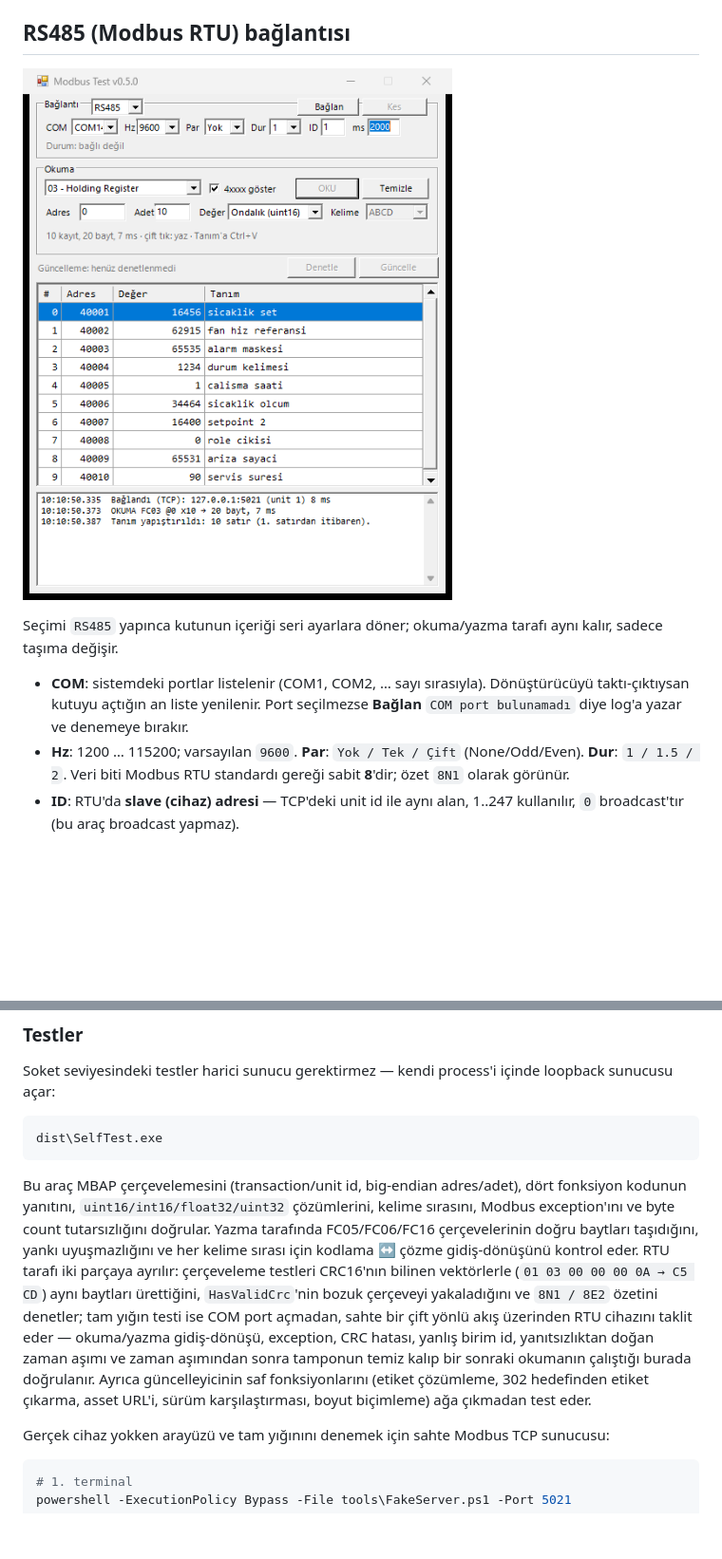
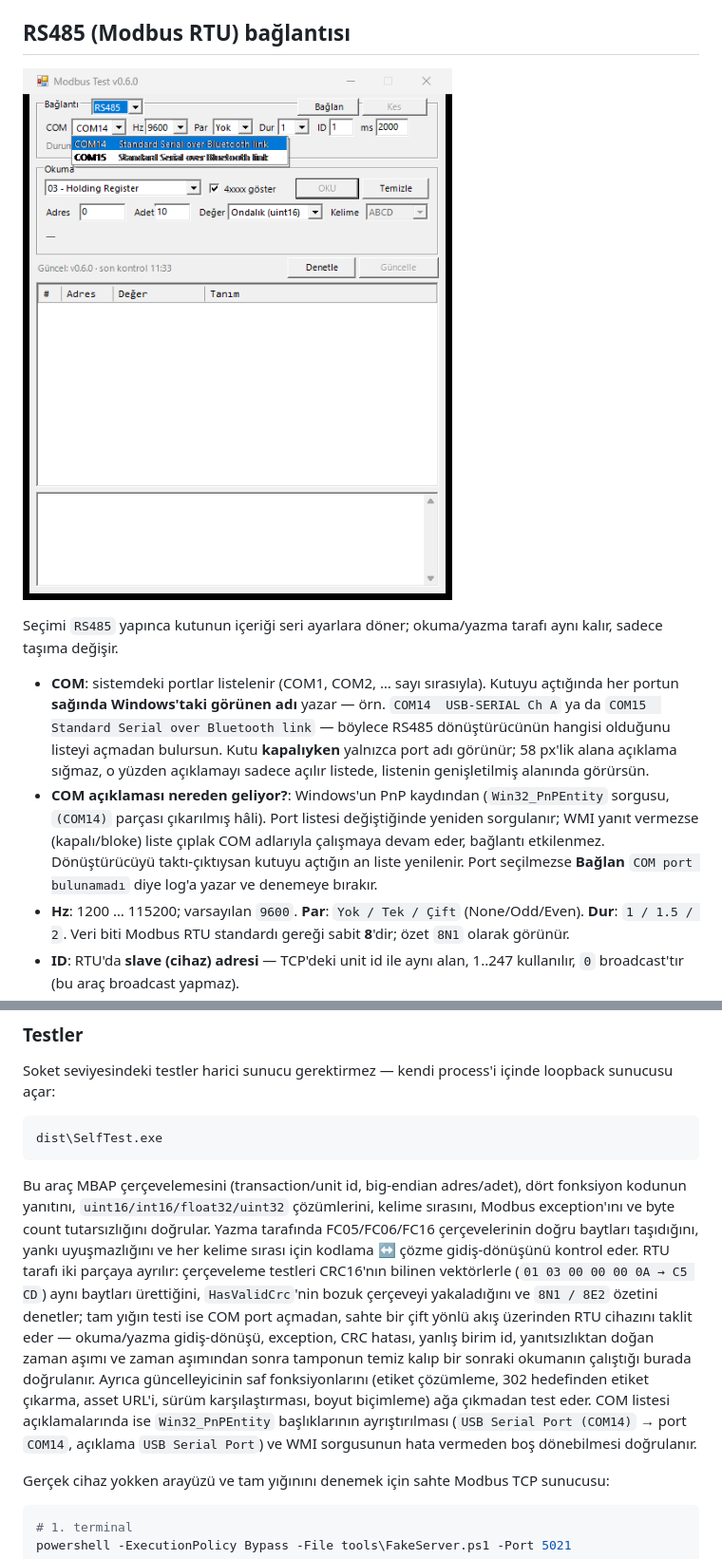
Before and after one commit to dincer552/modbus_scan, a Markdown page: README.md, 2 parts joined by grey strips. Shown at 95% size. GitHub-like rendering; pictures changed too: docs/rs485-modu.png; blank space fills up the shorter version.

````diff
--- a/README.md
+++ b/README.md
@@ -30,7 +30,8 @@ Ek bir şey kurmana gerek yok — Windows 10/11'de gelen .NET Framework 4.8 ile
 
 Seçimi `RS485` yapınca kutunun içeriği seri ayarlara döner; okuma/yazma tarafı aynı kalır, sadece taşıma değişir.
 
-- **COM**: sistemdeki portlar listelenir (COM1, COM2, … sayı sırasıyla). Dönüştürücüyü taktı-çıktıysan kutuyu açtığın an liste yenilenir. Port seçilmezse **Bağlan** `COM port bulunamadı` diye log'a yazar ve denemeye bırakır.
+- **COM**: sistemdeki portlar listelenir (COM1, COM2, … sayı sırasıyla). Kutuyu açtığında her portun **sağında Windows'taki görünen adı** yazar — örn. `COM14  USB-SERIAL Ch A` ya da `COM15  Standard Serial over Bluetooth link` — böylece RS485 dönüştürücünün hangisi olduğunu listeyi açmadan bulursun. Kutu **kapalıyken** yalnızca port adı görünür; 58 px'lik alana açıklama sığmaz, o yüzden açıklamayı sadece açılır listede, listenin genişletilmiş alanında görürsün.
+- **COM açıklaması nereden geliyor?**: Windows'un PnP kaydından (`Win32_PnPEntity` sorgusu, `(COM14)` parçası çıkarılmış hâli). Port listesi değiştiğinde yeniden sorgulanır; WMI yanıt vermezse (kapalı/bloke) liste çıplak COM adlarıyla çalışmaya devam eder, bağlantı etkilenmez. Dönüştürücüyü taktı-çıktıysan kutuyu açtığın an liste yenilenir. Port seçilmezse **Bağlan** `COM port bulunamadı` diye log'a yazar ve denemeye bırakır.
 - **Hz**: 1200 … 115200; varsayılan `9600`. **Par**: `Yok / Tek / Çift` (None/Odd/Even). **Dur**: `1 / 1.5 / 2`. Veri biti Modbus RTU standardı gereği sabit **8**'dir; özet `8N1` olarak görünür.
 - **ID**: RTU'da **slave (cihaz) adresi** — TCP'deki unit id ile aynı alan, 1..247 kullanılır, `0` broadcast'tır (bu araç broadcast yapmaz).
 - **ms**: yanıt bekleme süresi. RS485'te cihaz cevap vermezse `Yanıt gelmedi (2000 ms) — cihaz adresi, hız ve pariteyi kontrol et` yazar; port açık kalır, doğru adresi deneyene kadar bağlantıyı koparmaz.
@@ -103,7 +104,7 @@ Soket seviyesindeki testler harici sunucu gerektirmez — kendi process'i içind
 dist\SelfTest.exe
 ```
 
-Bu araç MBAP çerçevelemesini (transaction/unit id, big-endian adres/adet), dört fonksiyon kodunun yanıtını, `uint16/int16/float32/uint32` çözümlerini, kelime sırasını, Modbus exception'ını ve byte count tutarsızlığını doğrular. Yazma tarafında FC05/FC06/FC16 çerçevelerinin doğru baytları taşıdığını, yankı uyuşmazlığını ve her kelime sırası için kodlama ↔ çözme gidiş-dönüşünü kontrol eder. RTU tarafı iki parçaya ayrılır: çerçeveleme testleri CRC16'nın bilinen vektörlerle (`01 03 00 00 00 0A → C5 CD`) aynı baytları ürettiğini, `HasValidCrc`'nin bozuk çerçeveyi yakaladığını ve `8N1 / 8E2` özetini denetler; tam yığın testi ise COM port açmadan, sahte bir çift yönlü akış üzerinden RTU cihazını taklit eder — okuma/yazma gidiş-dönüşü, exception, CRC hatası, yanlış birim id, yanıtsızlıktan doğan zaman aşımı ve zaman aşımından sonra tamponun temiz kalıp bir sonraki okumanın çalıştığı burada doğrulanır. Ayrıca güncelleyicinin saf fonksiyonlarını (etiket çözümleme, 302 hedefinden etiket çıkarma, asset URL'i, sürüm karşılaştırması, boyut biçimleme) ağa çıkmadan test eder.
+Bu araç MBAP çerçevelemesini (transaction/unit id, big-endian adres/adet), dört fonksiyon kodunun yanıtını, `uint16/int16/float32/uint32` çözümlerini, kelime sırasını, Modbus exception'ını ve byte count tutarsızlığını doğrular. Yazma tarafında FC05/FC06/FC16 çerçevelerinin doğru baytları taşıdığını, yankı uyuşmazlığını ve her kelime sırası için kodlama ↔ çözme gidiş-dönüşünü kontrol eder. RTU tarafı iki parçaya ayrılır: çerçeveleme testleri CRC16'nın bilinen vektörlerle (`01 03 00 00 00 0A → C5 CD`) aynı baytları ürettiğini, `HasValidCrc`'nin bozuk çerçeveyi yakaladığını ve `8N1 / 8E2` özetini denetler; tam yığın testi ise COM port açmadan, sahte bir çift yönlü akış üzerinden RTU cihazını taklit eder — okuma/yazma gidiş-dönüşü, exception, CRC hatası, yanlış birim id, yanıtsızlıktan doğan zaman aşımı ve zaman aşımından sonra tamponun temiz kalıp bir sonraki okumanın çalıştığı burada doğrulanır. Ayrıca güncelleyicinin saf fonksiyonlarını (etiket çözümleme, 302 hedefinden etiket çıkarma, asset URL'i, sürüm karşılaştırması, boyut biçimleme) ağa çıkmadan test eder. COM listesi açıklamalarında ise `Win32_PnPEntity` başlıklarının ayrıştırılması (`USB Serial Port (COM14)` → port `COM14`, açıklama `USB Serial Port`) ve WMI sorgusunun hata vermeden boş dönebilmesi doğrulanır.
 
 Gerçek cihaz yokken arayüzü ve tam yığınını denemek için sahte Modbus TCP sunucusu:
 
````
Also changed, not shown: other parts of README.md (+8 -8 lines), 7 other files.
